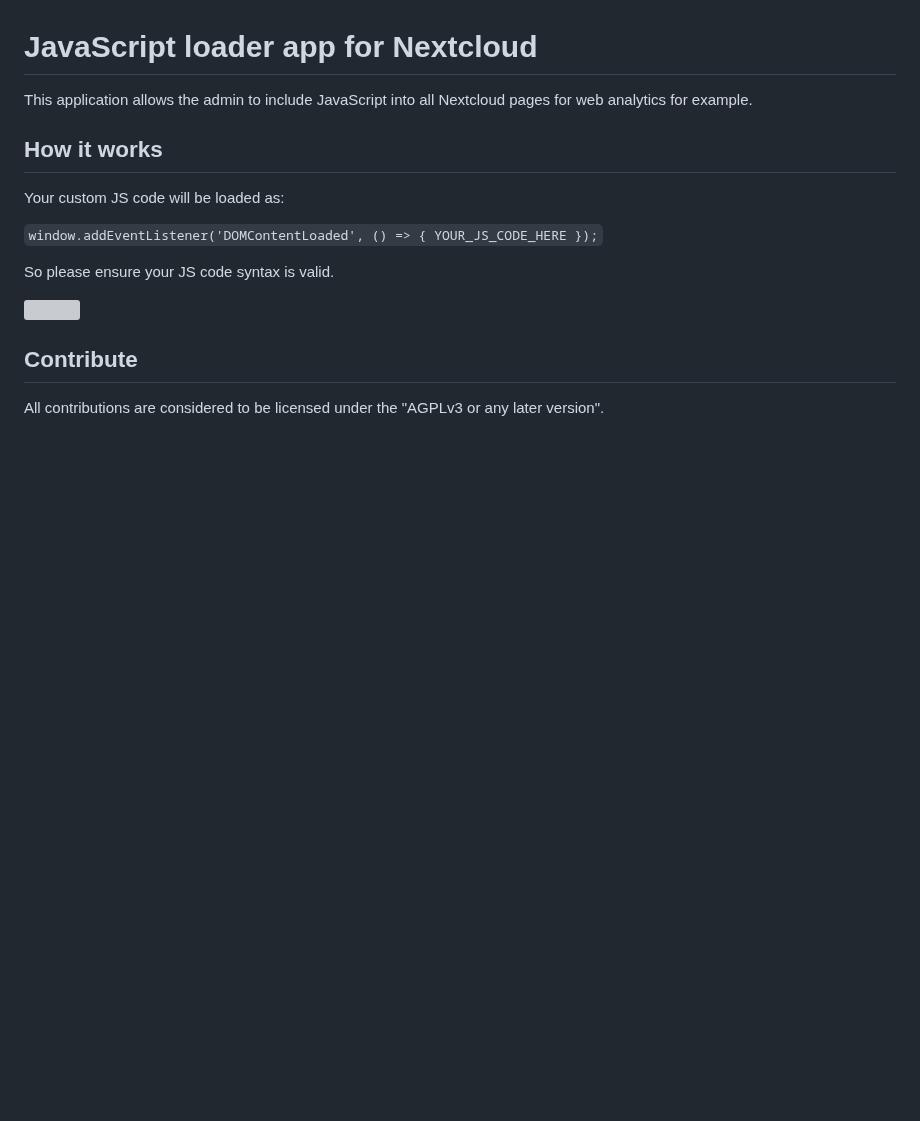
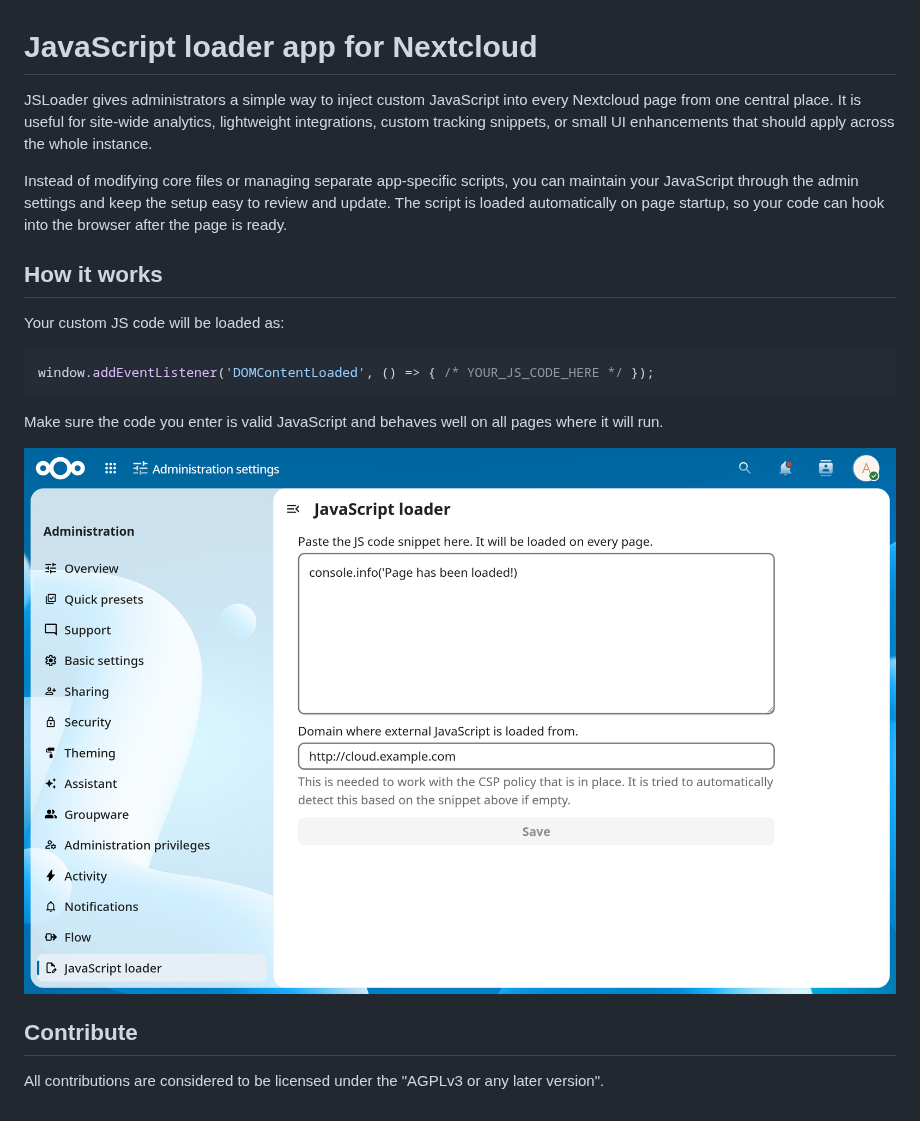
Before and after one commit to nextcloud/jsloader, a Markdown page: README.md, the part around the change. GitHub-like rendering; pictures changed too: screenshots/admin-settings.png (added); blank space fills up the shorter version; grey boxes are pictures that could not be loaded.

Commit message:
chore: make everything ready for a new release
Signed-off-by: Ferdinand Thiessen <opensource@fthiessen.de>

````diff
--- a/README.md
+++ b/README.md
@@ -1,15 +1,22 @@
 # JavaScript loader app for Nextcloud
 
-This application allows the admin to include JavaScript into all Nextcloud pages for web analytics for example.
+JSLoader gives administrators a simple way to inject custom JavaScript into every Nextcloud page from one central place.
+It is useful for site-wide analytics, lightweight integrations, custom tracking snippets, or small UI enhancements that should apply across the whole instance.
+
+Instead of modifying core files or managing separate app-specific scripts,
+you can maintain your JavaScript through the admin settings and keep the setup easy to review and update.
+The script is loaded automatically on page startup, so your code can hook into the browser after the page is ready.
 
 ## How it works
 Your custom JS code will be loaded as:
 
-```window.addEventListener('DOMContentLoaded', () => { YOUR_JS_CODE_HERE });```
+```js
+window.addEventListener('DOMContentLoaded', () => { /* YOUR_JS_CODE_HERE */ });
+```
 
-So please ensure your JS code syntax is valid.
+Make sure the code you enter is valid JavaScript and behaves well on all pages where it will run.
 
-![](https://github.com/nextcloud/screenshots/raw/master/apps/JSLoader/admin.png)
+![](https://github.com/nextcloud/jsloader/raw/refs/heads/master/screenshots/admin-settings.png)
 
 ## Contribute
 
````
Also changed, not shown: CHANGELOG.md (added, +21 -0 lines), 3 other files.
